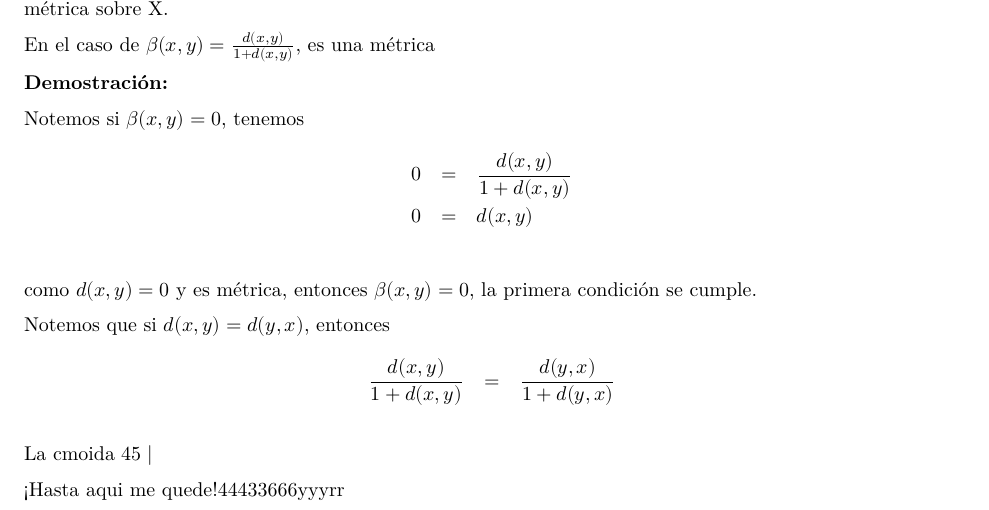
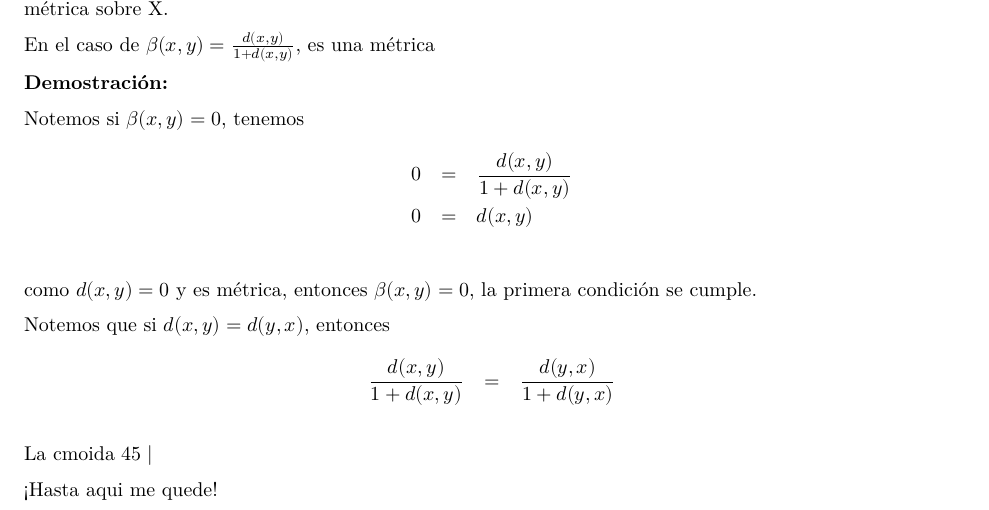
Before and after one commit to Elvis102/project, an R Markdown document (Portafolio_1.Rmd): part of page 5 of 5, cut so that both start at the same text. Rendered offline with R 4.5, knitr and Pandoc, then LaTeX, with nearby package versions.

Commit message:
actualizado1

```diff
--- a/Portafolio_1.Rmd
+++ b/Portafolio_1.Rmd
@@ -254,4 +254,4 @@ Notemos que si $d(x,y)=d(y,x)$, entonces
 La cmoida
 $45 \mid$
 
-¡Hasta aqui me quede!44433666yyyrr
+¡Hasta aqui me quede!
```
